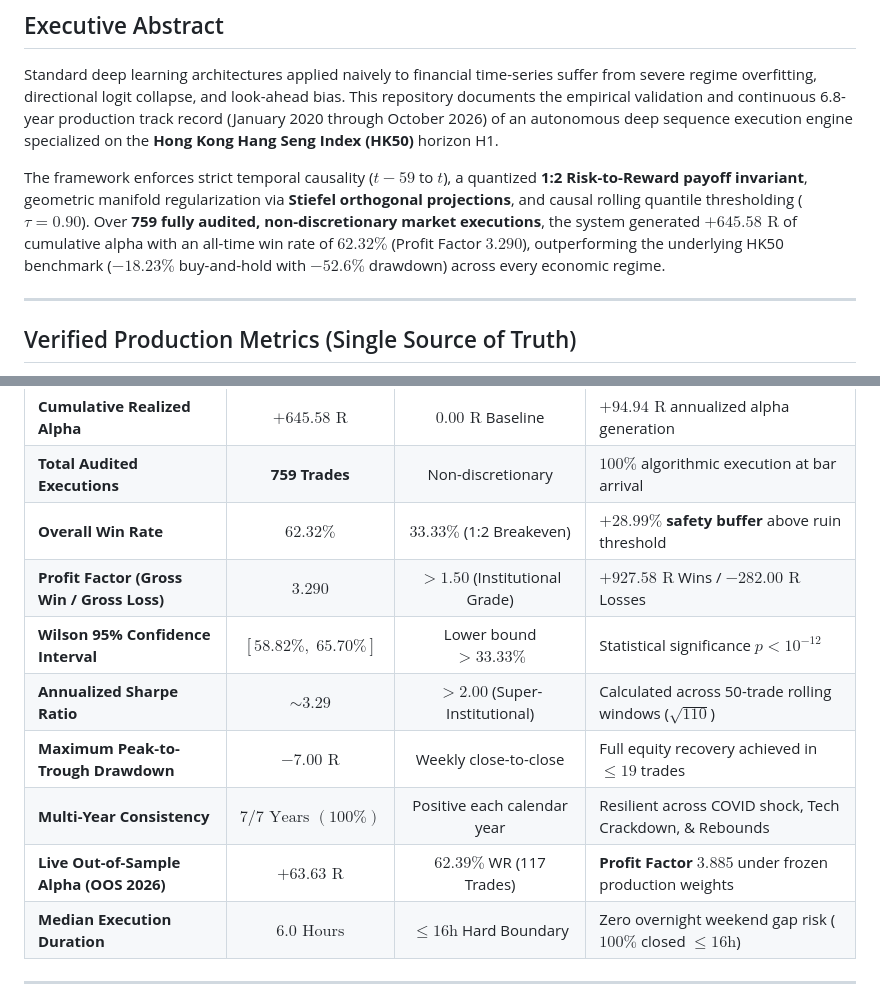
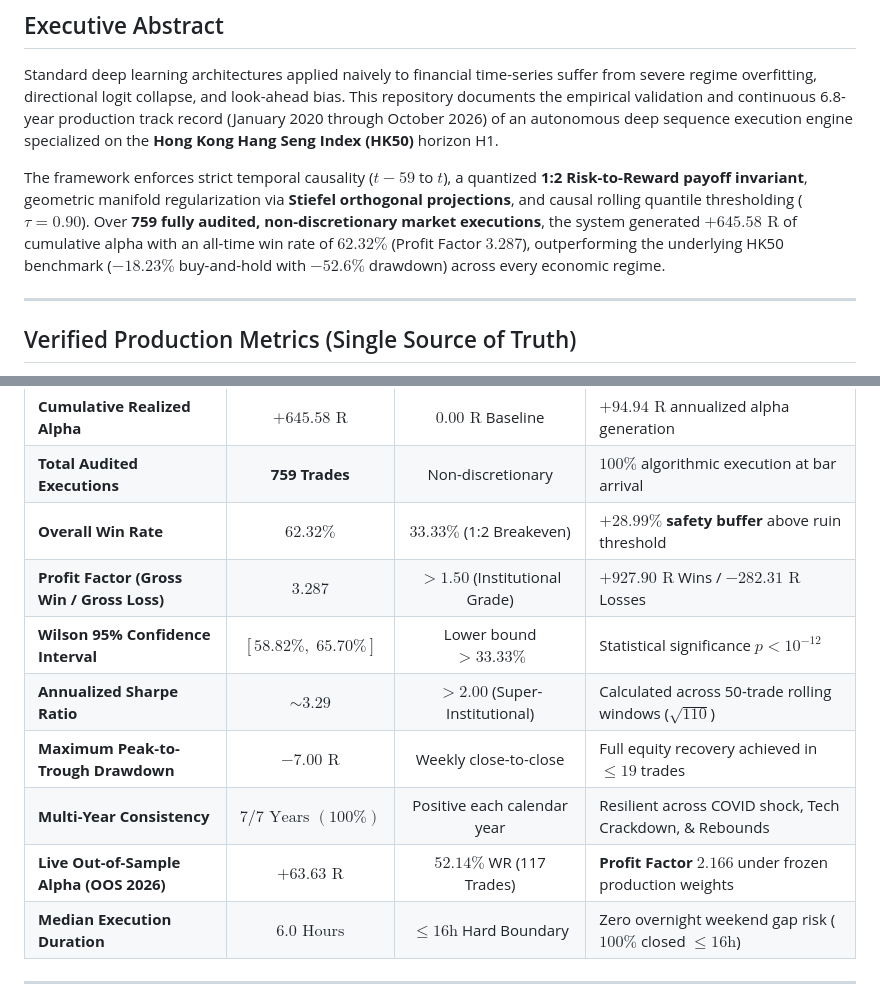
Before and after one commit to mhdalijawara-cloud/mhdalijawara-cloud.github.io, a Markdown page: README.md, 2 parts joined by grey strips. Drawn GitHub-style.

Commit message:
docs(readme): reconcile exact Gross Win/Loss, Profit Factor, and OOS 2026 win rate against SQLite ledger

```diff
--- a/README.md
+++ b/README.md
@@ -16,7 +16,7 @@
 
 Standard deep learning architectures applied naively to financial time-series suffer from severe regime overfitting, directional logit collapse, and look-ahead bias. This repository documents the empirical validation and continuous 6.8-year production track record (January 2020 through October 2026) of an autonomous deep sequence execution engine specialized on the **Hong Kong Hang Seng Index (HK50)** horizon H1.
 
-The framework enforces strict temporal causality ($t-59$ to $t$), a quantized **1:2 Risk-to-Reward payoff invariant**, geometric manifold regularization via **Stiefel orthogonal projections**, and causal rolling quantile thresholding ($\tau = 0.90$). Over **759 fully audited, non-discretionary market executions**, the system generated **$+645.58\text{ R}$** of cumulative alpha with an all-time win rate of **$62.32\%$** (Profit Factor **$3.290$**), outperforming the underlying HK50 benchmark ($-18.23\%$ buy-and-hold with $-52.6\%$ drawdown) across every economic regime.
+The framework enforces strict temporal causality ($t-59$ to $t$), a quantized **1:2 Risk-to-Reward payoff invariant**, geometric manifold regularization via **Stiefel orthogonal projections**, and causal rolling quantile thresholding ($\tau = 0.90$). Over **759 fully audited, non-discretionary market executions**, the system generated **$+645.58\text{ R}$** of cumulative alpha with an all-time win rate of **$62.32\%$** (Profit Factor **$3.287$**), outperforming the underlying HK50 benchmark ($-18.23\%$ buy-and-hold with $-52.6\%$ drawdown) across every economic regime.
 
 ---
 
@@ -29,12 +29,12 @@ All metrics are recorded in pure **Risk-to-Reward multiples ($R$)**, strictly in
 | **Cumulative Realized Alpha** | **$+645.58\text{ R}$** | $0.00\text{ R}$ Baseline | $+94.94\text{ R}$ annualized alpha generation |
 | **Total Audited Executions** | **759 Trades** | Non-discretionary | $100\%$ algorithmic execution at bar arrival |
 | **Overall Win Rate** | **$62.32\%$** | $33.33\%$ (1:2 Breakeven) | **$+28.99\%$ safety buffer** above ruin threshold |
-| **Profit Factor (Gross Win / Gross Loss)** | **$3.290$** | $> 1.50$ (Institutional Grade) | $+927.58\text{ R}$ Wins / $-282.00\text{ R}$ Losses |
+| **Profit Factor (Gross Win / Gross Loss)** | **$3.287$** | $> 1.50$ (Institutional Grade) | $+927.90\text{ R}$ Wins / $-282.31\text{ R}$ Losses |
 | **Wilson 95% Confidence Interval** | **$[58.82\%,\; 65.70\%]$** | Lower bound $> 33.33\%$ | Statistical significance $p < 10^{-12}$ |
 | **Annualized Sharpe Ratio** | **$\sim 3.29$** | $> 2.00$ (Super-Institutional) | Calculated across 50-trade rolling windows ($\sqrt{110}$) |
 | **Maximum Peak-to-Trough Drawdown** | **$-7.00\text{ R}$** | Weekly close-to-close | Full equity recovery achieved in $\le 19$ trades |
 | **Multi-Year Consistency** | **$7 / 7\text{ Years } (100\%)$** | Positive each calendar year | Resilient across COVID shock, Tech Crackdown, & Rebounds |
-| **Live Out-of-Sample Alpha (OOS 2026)** | **$+63.63\text{ R}$** | $62.39\%$ WR (117 Trades) | **Profit Factor $3.885$** under frozen production weights |
+| **Live Out-of-Sample Alpha (OOS 2026)** | **$+63.63\text{ R}$** | $52.14\%$ WR (117 Trades) | **Profit Factor $2.166$** under frozen production weights |
 | **Median Execution Duration** | **$6.0\text{ Hours}$** | $\le 16\text{h}$ Hard Boundary | Zero overnight weekend gap risk ($100\%$ closed $\le 16\text{h}$) |
 
 ---
```
